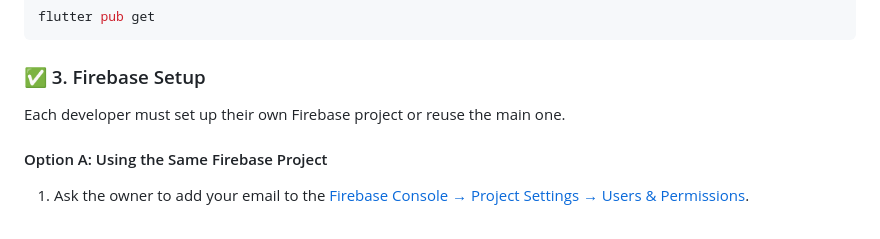
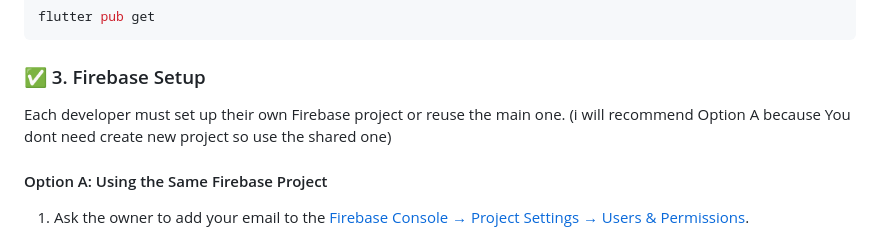
Before and after one commit to gowithflow110/My-CV-App, a Markdown page: README.md, the part around the change. Drawn GitHub-style.

Commit message:
Danial modified the Readme file

```diff
--- a/README.md
+++ b/README.md
@@ -33,7 +33,7 @@ flutter pub get
 
 ### ✅ 3. Firebase Setup
 
-Each developer must set up their own Firebase project or reuse the main one.
+Each developer must set up their own Firebase project or reuse the main one. (i will recommend Option A because You dont need create new project so use the shared one)
 
 #### Option A: Using the Same Firebase Project
 
```
